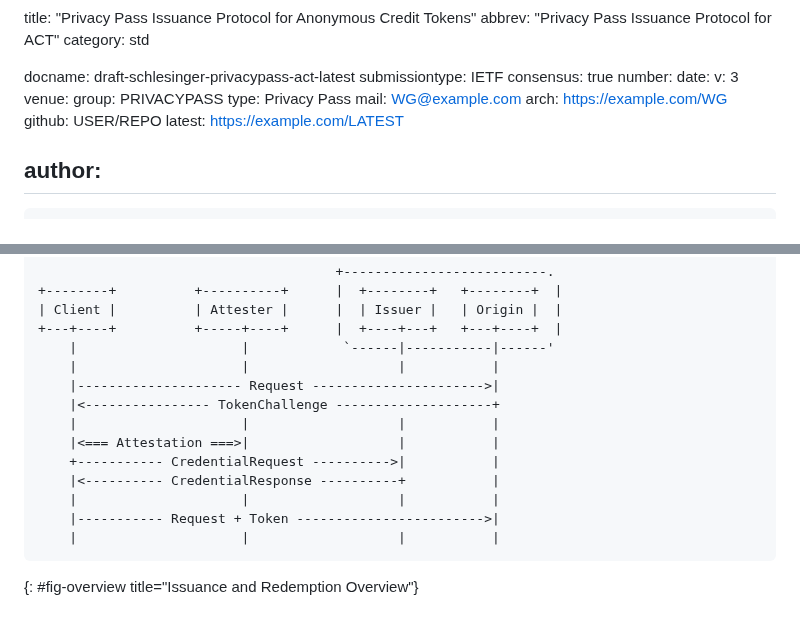
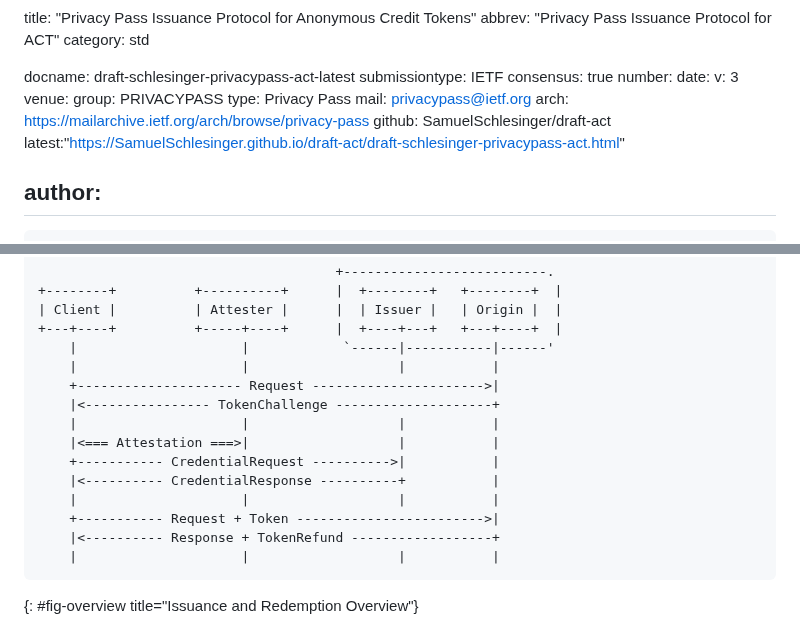
Before and after one commit to SamuelSchlesinger/draft-act, a Markdown page: draft-schlesinger-privacypass-act.md, 2 parts joined by grey strips. Drawn GitHub-style.

Commit message:
Privacy Pass integration with frontmatter and refund flow (#16)

```diff
--- a/draft-schlesinger-privacypass-act.md
+++ b/draft-schlesinger-privacypass-act.md
@@ -12,10 +12,10 @@ v: 3
 venue:
   group: PRIVACYPASS
   type: Privacy Pass
-  mail: WG@example.com
-  arch: https://example.com/WG
-  github: USER/REPO
-  latest: https://example.com/LATEST
+  mail: privacypass@ietf.org
+  arch: https://mailarchive.ietf.org/arch/browse/privacy-pass
+  github: SamuelSchlesinger/draft-act
+  latest:"https://SamuelSchlesinger.github.io/draft-act/draft-schlesinger-privacypass-act.html"
 
 author:
  -
@@ -135,14 +135,15 @@ ACT credential. This interaction is shown below.
 +---+----+          +-----+----+      |  +----+---+   +---+----+  |
     |                     |            `------|-----------|------'
     |                     |                   |           |
-    |--------------------- Request ---------------------->|
+    +--------------------- Request ---------------------->|
     |<---------------- TokenChallenge --------------------+
     |                     |                   |           |
     |<=== Attestation ===>|                   |           |
     +----------- CredentialRequest ---------->|           |
     |<---------- CredentialResponse ----------+           |
     |                     |                   |           |
-    |----------- Request + Token ------------------------>|
+    +----------- Request + Token ------------------------>|
+    |<---------- Response + TokenRefund ------------------+
     |                     |                   |           |
 ~~~
 {: #fig-overview title="Issuance and Redemption Overview"}
```
